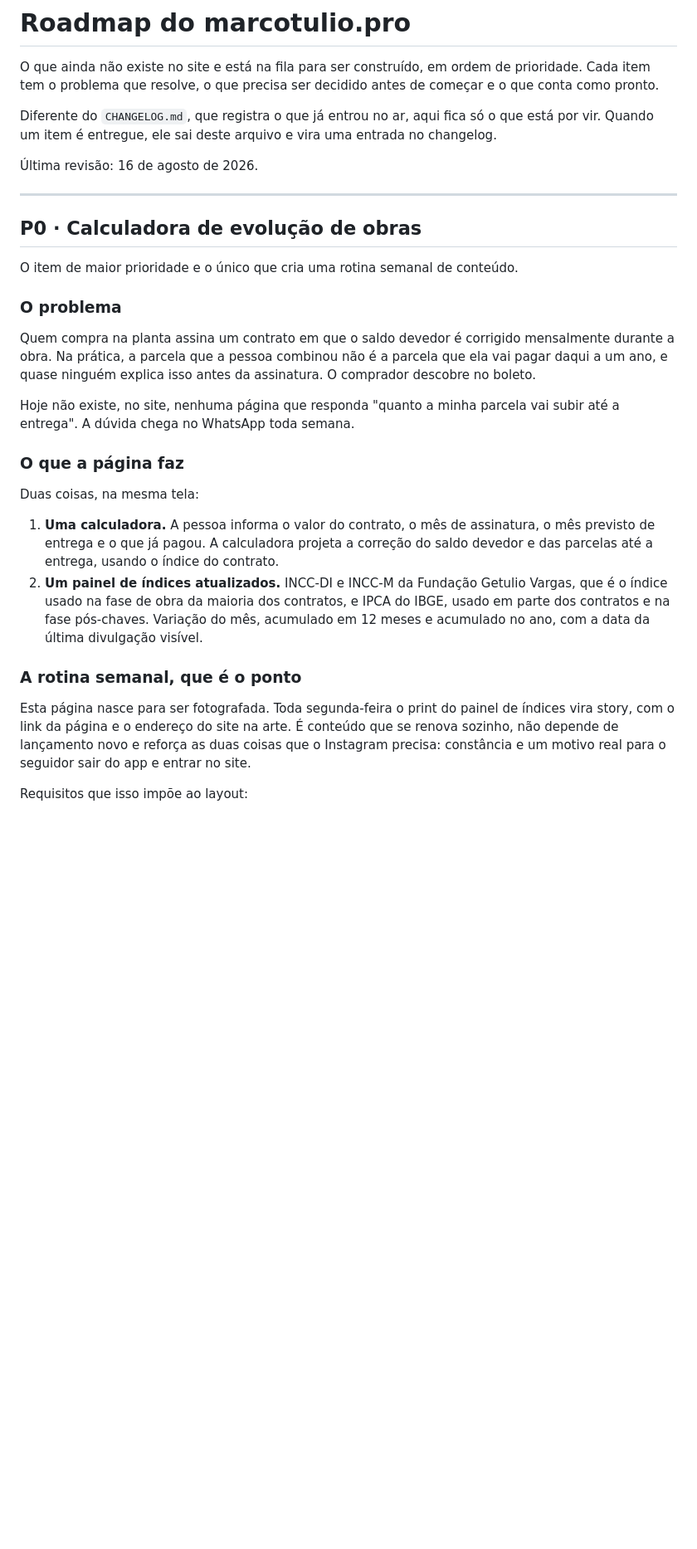
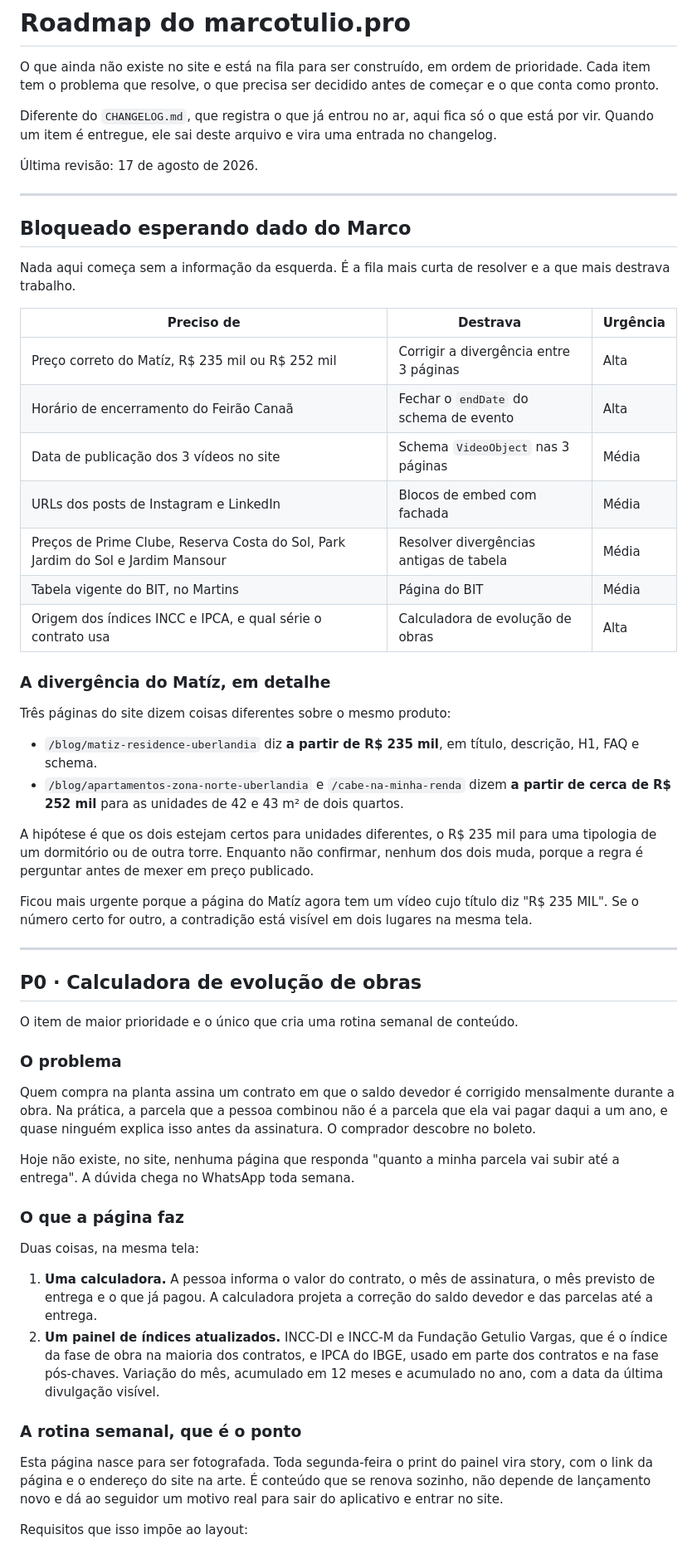
Before and after one commit to valock/marcotulio-pro, a Markdown page: ROADMAP.md, the part around one of its changes. Shown at 83% size. GitHub-like rendering; blank space fills up the shorter version.

```diff
--- a/ROADMAP.md
+++ b/ROADMAP.md
@@ -8,7 +8,43 @@ Diferente do `CHANGELOG.md`, que registra o que já entrou no ar, aqui fica só
 que está por vir. Quando um item é entregue, ele sai deste arquivo e vira uma
 entrada no changelog.
 
-Última revisão: 16 de agosto de 2026.
+Última revisão: 17 de agosto de 2026.
+
+---
+
+## Bloqueado esperando dado do Marco
+
+Nada aqui começa sem a informação da esquerda. É a fila mais curta de resolver
+e a que mais destrava trabalho.
+
+| Preciso de | Destrava | Urgência |
+|---|---|---|
+| Preço correto do Matíz, R$ 235 mil ou R$ 252 mil | Corrigir a divergência entre 3 páginas | Alta |
+| Horário de encerramento do Feirão Canaã | Fechar o `endDate` do schema de evento | Alta |
+| Data de publicação dos 3 vídeos no site | Schema `VideoObject` nas 3 páginas | Média |
+| URLs dos posts de Instagram e LinkedIn | Blocos de embed com fachada | Média |
+| Preços de Prime Clube, Reserva Costa do Sol, Park Jardim do Sol e Jardim Mansour | Resolver divergências antigas de tabela | Média |
+| Tabela vigente do BIT, no Martins | Página do BIT | Média |
+| Origem dos índices INCC e IPCA, e qual série o contrato usa | Calculadora de evolução de obras | Alta |
+
+### A divergência do Matíz, em detalhe
+
+Três páginas do site dizem coisas diferentes sobre o mesmo produto:
+
+- `/blog/matiz-residence-uberlandia` diz **a partir de R$ 235 mil**, em título,
+  descrição, H1, FAQ e schema.
+- `/blog/apartamentos-zona-norte-uberlandia` e `/cabe-na-minha-renda` dizem
+  **a partir de cerca de R$ 252 mil** para as unidades de 42 e 43 m² de dois
+  quartos.
+
+A hipótese é que os dois estejam certos para unidades diferentes, o R$ 235 mil
+para uma tipologia de um dormitório ou de outra torre. Enquanto não confirmar,
+nenhum dos dois muda, porque a regra é perguntar antes de mexer em preço
+publicado.
+
+Ficou mais urgente porque a página do Matíz agora tem um vídeo cujo título diz
+"R$ 235 MIL". Se o número certo for outro, a contradição está visível em dois
+lugares na mesma tela.
 
 ---
 
@@ -19,9 +55,9 @@ O item de maior prioridade e o único que cria uma rotina semanal de conteúdo.
 ### O problema
 
 Quem compra na planta assina um contrato em que o saldo devedor é corrigido
-mensalmente durante a obra. Na prática, a parcela que a pessoa combinou não é
-a parcela que ela vai pagar daqui a um ano, e quase ninguém explica isso antes
-da assinatura. O comprador descobre no boleto.
+mensalmente durante a obra. Na prática, a parcela que a pessoa combinou não é a
+parcela que ela vai pagar daqui a um ano, e quase ninguém explica isso antes da
+assinatura. O comprador descobre no boleto.
 
 Hoje não existe, no site, nenhuma página que responda "quanto a minha parcela
 vai subir até a entrega". A dúvida chega no WhatsApp toda semana.
@@ -31,22 +67,20 @@ vai subir até a entrega". A dúvida chega no WhatsApp toda semana.
 Duas coisas, na mesma tela:
 
 1. **Uma calculadora.** A pessoa informa o valor do contrato, o mês de
-   assinatura, o mês previsto de entrega e o que já pagou. A calculadora
-   projeta a correção do saldo devedor e das parcelas até a entrega, usando o
-   índice do contrato.
+   assinatura, o mês previsto de entrega e o que já pagou. A calculadora projeta
+   a correção do saldo devedor e das parcelas até a entrega.
 2. **Um painel de índices atualizados.** INCC-DI e INCC-M da Fundação Getulio
-   Vargas, que é o índice usado na fase de obra da maioria dos contratos, e
-   IPCA do IBGE, usado em parte dos contratos e na fase pós-chaves. Variação do
-   mês, acumulado em 12 meses e acumulado no ano, com a data da última
-   divulgação visível.
+   Vargas, que é o índice da fase de obra na maioria dos contratos, e IPCA do
+   IBGE, usado em parte dos contratos e na fase pós-chaves. Variação do mês,
+   acumulado em 12 meses e acumulado no ano, com a data da última divulgação
+   visível.
 
 ### A rotina semanal, que é o ponto
 
-Esta página nasce para ser fotografada. Toda segunda-feira o print do painel de
-índices vira story, com o link da página e o endereço do site na arte. É
-conteúdo que se renova sozinho, não depende de lançamento novo e reforça as
-duas coisas que o Instagram precisa: constância e um motivo real para o
-seguidor sair do app e entrar no site.
+Esta página nasce para ser fotografada. Toda segunda-feira o print do painel
+vira story, com o link da página e o endereço do site na arte. É conteúdo que
+se renova sozinho, não depende de lançamento novo e dá ao seguidor um motivo
+real para sair do aplicativo e entrar no site.
 
 Requisitos que isso impõe ao layout:
 
```
Also changed, not shown: other parts of ROADMAP.md (+95 -32 lines).
